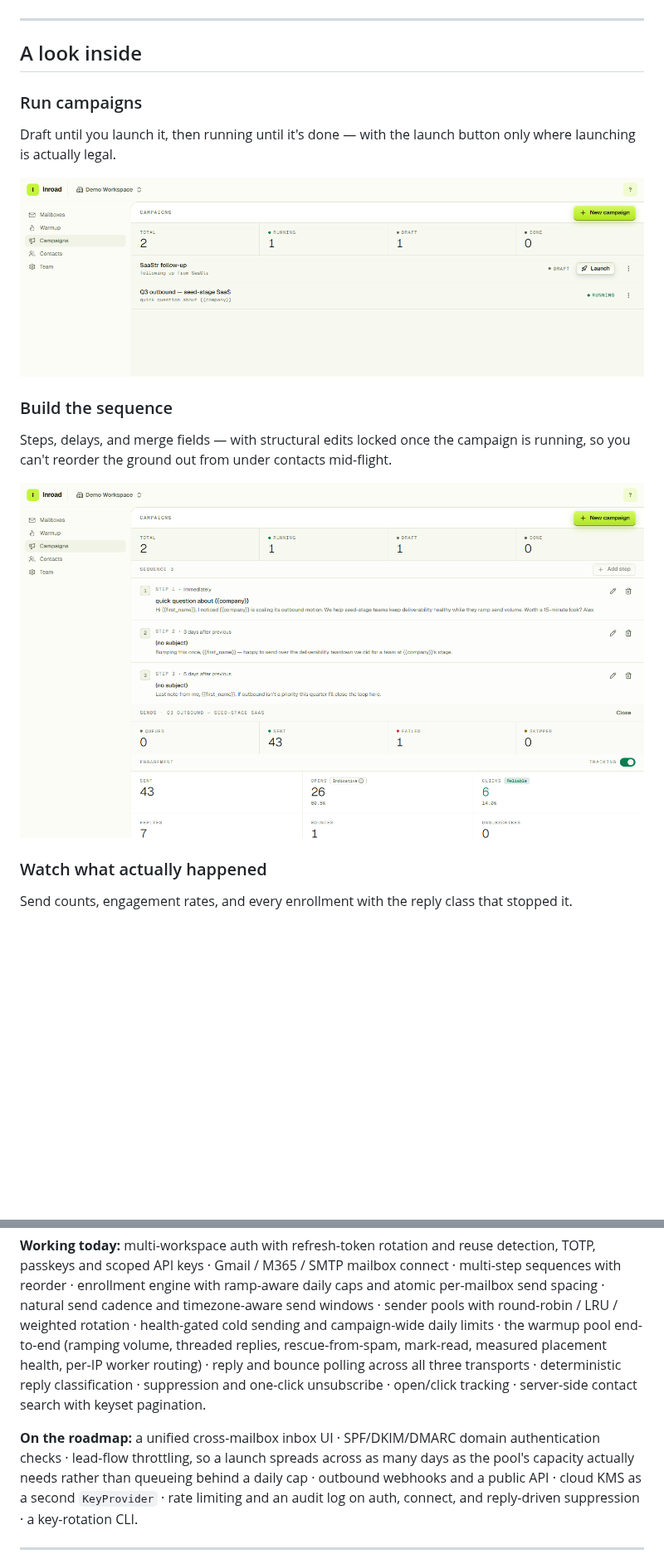
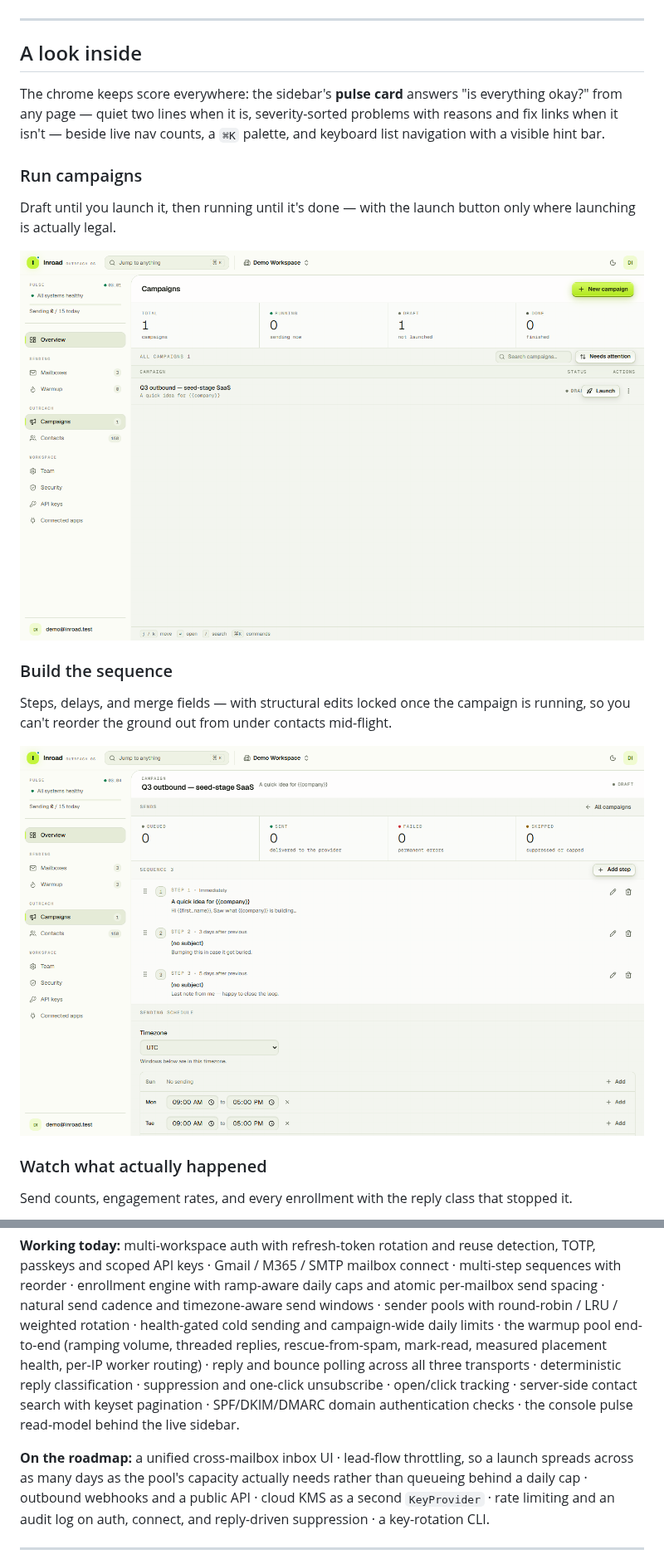
Before and after one commit to Axomble/Inroad, a Markdown page: README.md, 2 parts joined by grey strips. Shown at 83% size. GitHub-like rendering; pictures changed too: docs/images/campaign-sequence.png, docs/images/campaigns.png; blank space fills up the shorter version.

Commit message:
docs: README reflects the live console — pulse card, domain auth, fresh screenshots
Features table gains domain-authentication-checks and console-pulse rows;
SPF/DKIM/DMARC moves from the roadmap to working-today; six screenshots
recaptured from the running app (new chrome: pulse card, live nav counts,
identity footer, ⌘K, table headers, keyboard hint bar, domain-auth panel).
campaign-metrics.png and login.png kept — metrics needs a workspace with
real engagement data to reshoot honestly; login has no chrome.

Co-Authored-By: Claude Fable 5 <noreply@anthropic.com>

```diff
--- a/README.md
+++ b/README.md
@@ -65,6 +67,10 @@ infrastructure than rent it.
 ---
 
 ## A look inside
+
+The chrome keeps score everywhere: the sidebar's **pulse card** answers "is everything okay?" from
+any page — quiet two lines when it is, severity-sorted problems with reasons and fix links when it
+isn't — beside live nav counts, a `⌘K` palette, and keyboard list navigation with a visible hint bar.
 
 ### Run campaigns
 
@@ -308,9 +315,10 @@ health-gated cold sending and campaign-wide daily limits · the warmup pool end-
 threaded replies, rescue-from-spam, mark-read, measured placement health, per-IP worker routing) ·
 reply and bounce polling across all three transports · deterministic reply classification ·
 suppression and one-click unsubscribe · open/click tracking · server-side contact search with keyset
-pagination.
+pagination · SPF/DKIM/DMARC domain authentication checks · the console pulse read-model behind the
+live sidebar.
 
-**On the roadmap:** a unified cross-mailbox inbox UI · SPF/DKIM/DMARC domain authentication checks ·
+**On the roadmap:** a unified cross-mailbox inbox UI ·
 lead-flow throttling, so a launch spreads across as many days as the pool's capacity actually needs
 rather than queueing behind a daily cap · outbound webhooks and a public API · cloud KMS as a second
 `KeyProvider` · rate limiting and an audit log on auth, connect, and reply-driven suppression · a
```
Also changed, not shown: other parts of README.md (+4 -1 lines), docs/images/connect-mailbox.png, docs/images/contacts.png, docs/images/mailboxes.png, docs/images/warmup.png.
